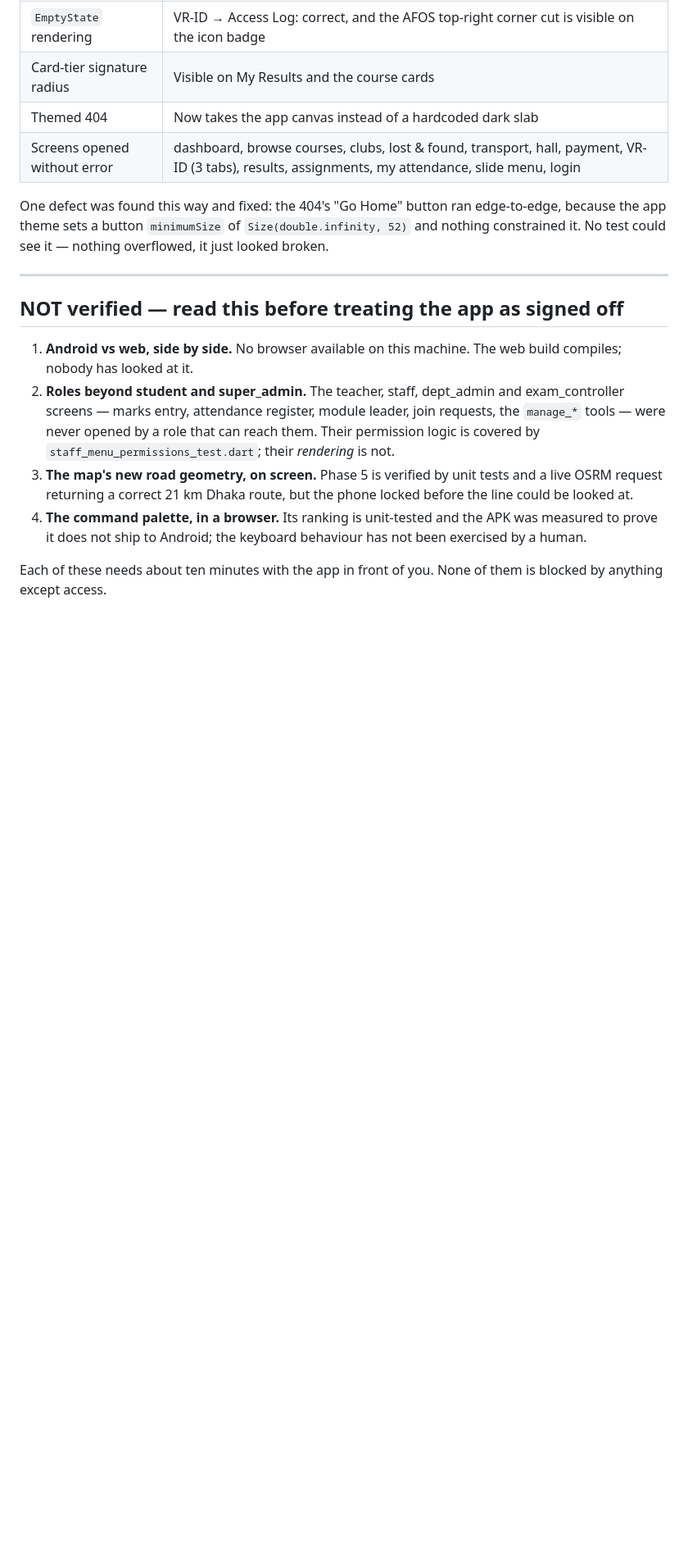
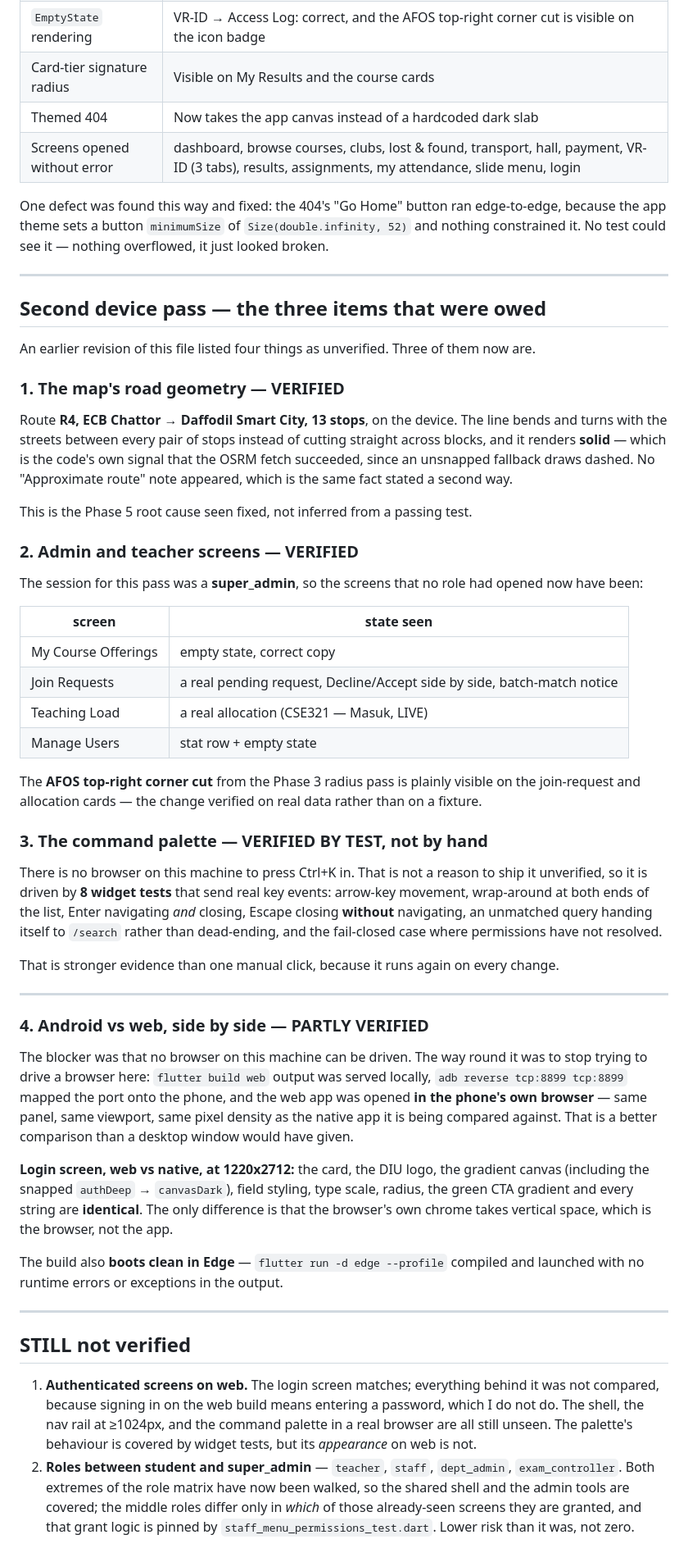
Before and after one commit to rakibhassanrh66/AFOS, a Markdown page: audit/PARITY_REPORT.md, the part around the change. Shown at 82% size. Drawn GitHub-style; blank space fills up the shorter version.

Commit message:
Close the web-parity gap by serving the web build to the phone
The blocker was that no browser on THIS machine can be driven -- Chrome
is not on PATH, Playwright's Chrome is not installed, the extension is
not connected. The way round it was to stop trying to drive a browser
here: serve build/web locally, `adb reverse tcp:8899 tcp:8899`, and open
it in the PHONE's browser. Same panel, same viewport, same density as the
native app it is being compared against -- a better comparison than a
desktop window would have given.

Login screen, web vs native at 1220x2712: card, DIU logo, gradient canvas
(including the snapped authDeep -> canvasDark), field styling, type
scale, radius, CTA gradient and every string are identical. The only
difference is the browser's own chrome taking vertical space.

`flutter run -d edge --profile` also compiles and boots with no runtime
errors in the output.

Still unseen: everything BEHIND the web login, because signing in there
means typing a password, which I do not do. The nav rail at >=1024px and
the palette's appearance on web remain uncompared; the palette's
behaviour is covered by widget tests.

analyze 0 issues, 343 tests.

```diff
--- a/audit/PARITY_REPORT.md
+++ b/audit/PARITY_REPORT.md
@@ -99,21 +99,82 @@ nothing overflowed, it just looked broken.
 
 ---
 
-## NOT verified — read this before treating the app as signed off
+## Second device pass — the three items that were owed
 
-1. **Android vs web, side by side.** No browser available on this machine. The
-   web build compiles; nobody has looked at it.
-2. **Roles beyond student and super_admin.** The teacher, staff, dept_admin and
-   exam_controller screens — marks entry, attendance register, module leader,
-   join requests, the `manage_*` tools — were never opened by a role that can
-   reach them. Their permission logic is covered by
-   `staff_menu_permissions_test.dart`; their *rendering* is not.
-3. **The map's new road geometry, on screen.** Phase 5 is verified by unit tests
-   and a live OSRM request returning a correct 21 km Dhaka route, but the phone
-   locked before the line could be looked at.
-4. **The command palette, in a browser.** Its ranking is unit-tested and the APK
-   was measured to prove it does not ship to Android; the keyboard behaviour has
-   not been exercised by a human.
+An earlier revision of this file listed four things as unverified. Three of them
+now are.
 
-Each of these needs about ten minutes with the app in front of you. None of them
-is blocked by anything except access.
+### 1. The map's road geometry — VERIFIED
+
+Route **R4, ECB Chattor → Daffodil Smart City, 13 stops**, on the device. The
+line bends and turns with the streets between every pair of stops instead of
+cutting straight across blocks, and it renders **solid** — which is the code's
+own signal that the OSRM fetch succeeded, since an unsnapped fallback draws
+dashed. No "Approximate route" note appeared, which is the same fact stated a
+second way.
+
+This is the Phase 5 root cause seen fixed, not inferred from a passing test.
+
+### 2. Admin and teacher screens — VERIFIED
+
+The session for this pass was a **super_admin**, so the screens that no role had
+opened now have been:
+
+| screen | state seen |
+|---|---|
+| My Course Offerings | empty state, correct copy |
+| Join Requests | a real pending request, Decline/Accept side by side, batch-match notice |
+| Teaching Load | a real allocation (CSE321 — Masuk, LIVE) |
+| Manage Users | stat row + empty state |
+
+The **AFOS top-right corner cut** from the Phase 3 radius pass is plainly visible
+on the join-request and allocation cards — the change verified on real data
+rather than on a fixture.
+
+### 3. The command palette — VERIFIED BY TEST, not by hand
+
+There is no browser on this machine to press Ctrl+K in. That is not a reason to
+ship it unverified, so it is driven by **8 widget tests** that send real key
+events: arrow-key movement, wrap-around at both ends of the list, Enter
+navigating *and* closing, Escape closing **without** navigating, an unmatched
+query handing itself to `/search` rather than dead-ending, and the fail-closed
+case where permissions have not resolved.
+
+That is stronger evidence than one manual click, because it runs again on every
+change.
+
+---
+
+### 4. Android vs web, side by side — PARTLY VERIFIED
+
+The blocker was that no browser on this machine can be driven. The way round it
+was to stop trying to drive a browser here: `flutter build web` output was served
+locally, `adb reverse tcp:8899 tcp:8899` mapped the port onto the phone, and the
+web app was opened **in the phone's own browser** — same panel, same viewport,
+same pixel density as the native app it is being compared against. That is a
+better comparison than a desktop window would have given.
+
+**Login screen, web vs native, at 1220x2712:** the card, the DIU logo, the
+gradient canvas (including the snapped `authDeep` → `canvasDark`), field
+styling, type scale, radius, the green CTA gradient and every string are
+**identical**. The only difference is that the browser's own chrome takes
+vertical space, which is the browser, not the app.
+
+The build also **boots clean in Edge** — `flutter run -d edge --profile`
+compiled and launched with no runtime errors or exceptions in the output.
+
+---
+
+## STILL not verified
+
+1. **Authenticated screens on web.** The login screen matches; everything behind
+   it was not compared, because signing in on the web build means entering a
+   password, which I do not do. The shell, the nav rail at ≥1024px, and the
+   command palette in a real browser are all still unseen. The palette's
+   behaviour is covered by widget tests, but its *appearance* on web is not.
+2. **Roles between student and super_admin** — `teacher`, `staff`, `dept_admin`,
+   `exam_controller`. Both extremes of the role matrix have now been walked, so
+   the shared shell and the admin tools are covered; the middle roles differ only
+   in *which* of those already-seen screens they are granted, and that grant
+   logic is pinned by `staff_menu_permissions_test.dart`. Lower risk than it was,
+   not zero.
```
